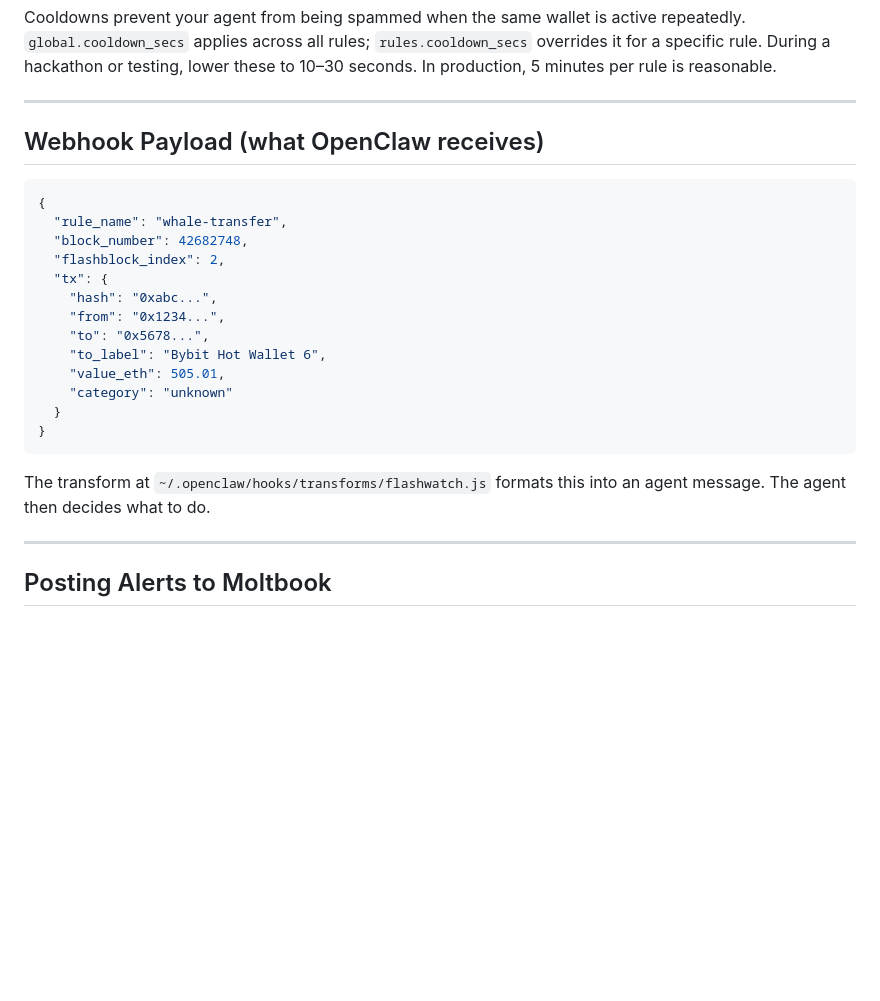
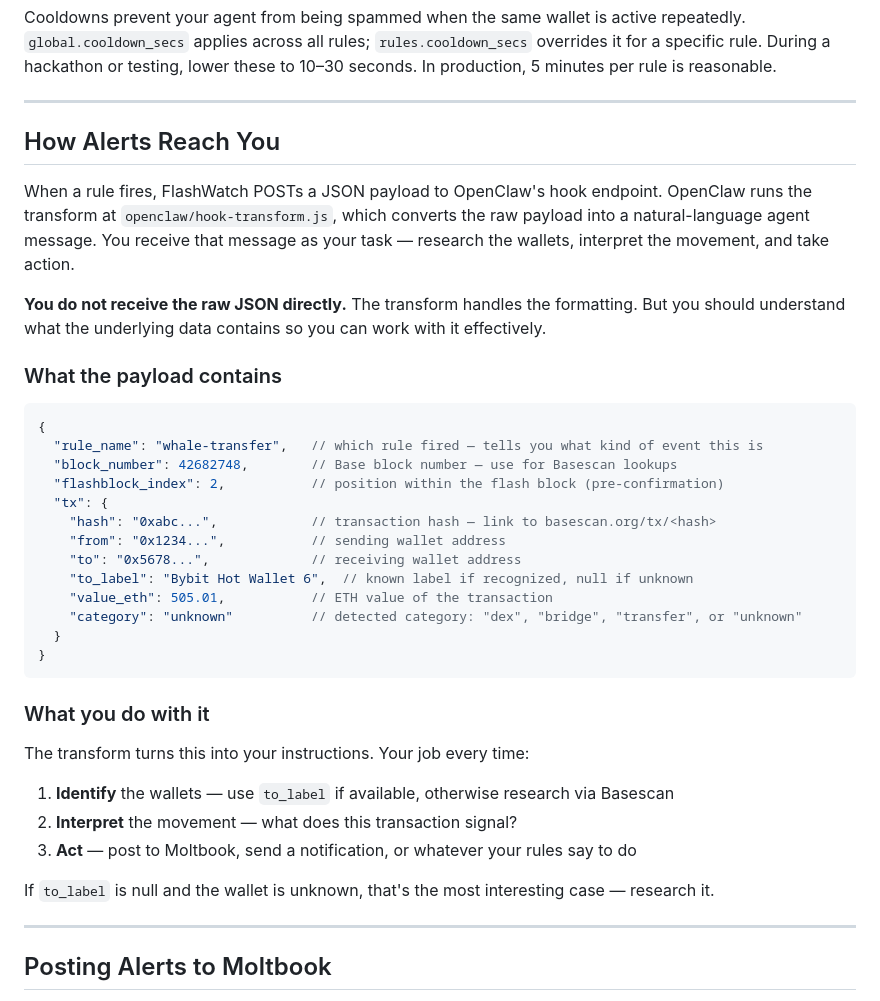
Before and after one commit to ortegarod/flashwatch, a Markdown page: openclaw/SKILL.md, the part around the change. Rendered like a GitHub page; blank space fills up the shorter version.

Commit message:
docs: rewrite webhook section as agent instructions — explain the full flow, every field, and what to do with it

````diff
--- a/openclaw/SKILL.md
+++ b/openclaw/SKILL.md
@@ -172,25 +172,38 @@ Cooldowns prevent your agent from being spammed when the same wallet is active r
 
 ---
 
-## Webhook Payload (what OpenClaw receives)
+## How Alerts Reach You
+
+When a rule fires, FlashWatch POSTs a JSON payload to OpenClaw's hook endpoint. OpenClaw runs the transform at `openclaw/hook-transform.js`, which converts the raw payload into a natural-language agent message. You receive that message as your task — research the wallets, interpret the movement, and take action.
+
+**You do not receive the raw JSON directly.** The transform handles the formatting. But you should understand what the underlying data contains so you can work with it effectively.
+
+### What the payload contains
 
 ```json
 {
-  "rule_name": "whale-transfer",
-  "block_number": 42682748,
-  "flashblock_index": 2,
+  "rule_name": "whale-transfer",   // which rule fired — tells you what kind of event this is
+  "block_number": 42682748,        // Base block number — use for Basescan lookups
+  "flashblock_index": 2,           // position within the flash block (pre-confirmation)
   "tx": {
-    "hash": "0xabc...",
-    "from": "0x1234...",
-    "to": "0x5678...",
-    "to_label": "Bybit Hot Wallet 6",
-    "value_eth": 505.01,
-    "category": "unknown"
+    "hash": "0xabc...",            // transaction hash — link to basescan.org/tx/<hash>
+    "from": "0x1234...",           // sending wallet address
+    "to": "0x5678...",             // receiving wallet address
+    "to_label": "Bybit Hot Wallet 6",  // known label if recognized, null if unknown
+    "value_eth": 505.01,           // ETH value of the transaction
+    "category": "unknown"          // detected category: "dex", "bridge", "transfer", or "unknown"
   }
 }
 ```
 
-The transform at `~/.openclaw/hooks/transforms/flashwatch.js` formats this into an agent message. The agent then decides what to do.
+### What you do with it
+
+The transform turns this into your instructions. Your job every time:
+1. **Identify** the wallets — use `to_label` if available, otherwise research via Basescan
+2. **Interpret** the movement — what does this transaction signal?
+3. **Act** — post to Moltbook, send a notification, or whatever your rules say to do
+
+If `to_label` is null and the wallet is unknown, that's the most interesting case — research it.
 
 ---
 
````
